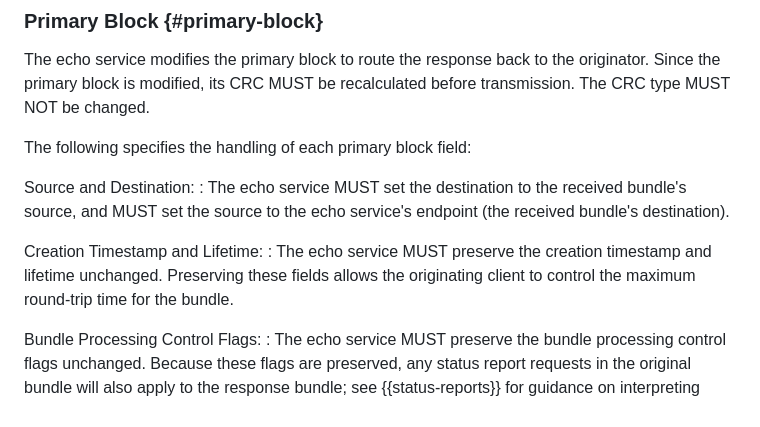
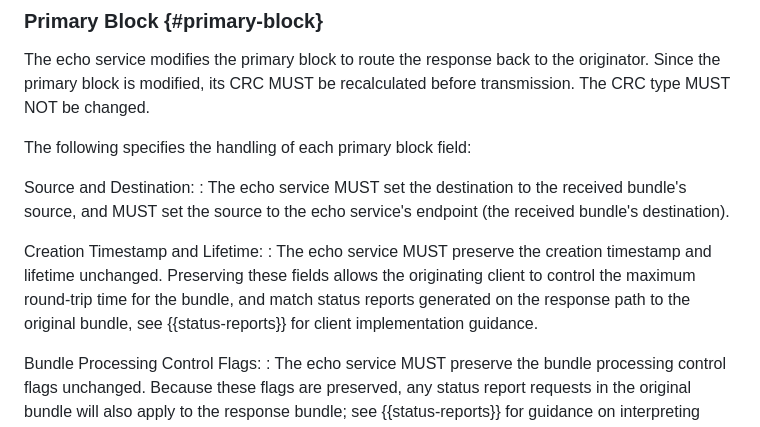
Before and after one commit to ricktaylor/echo-service, a Markdown page: draft-taylor-dtn-echo-service.md, the part around the change. GitHub-like rendering.

Commit message:
Add clarification to CreationTimestamp preservation

```diff
--- a/draft-taylor-dtn-echo-service.md
+++ b/draft-taylor-dtn-echo-service.md
@@ -97,7 +97,7 @@ Source and Destination:
 : The echo service MUST set the destination to the received bundle's source, and MUST set the source to the echo service's endpoint (the received bundle's destination).
 
 Creation Timestamp and Lifetime:
-: The echo service MUST preserve the creation timestamp and lifetime unchanged. Preserving these fields allows the originating client to control the maximum round-trip time for the bundle.
+: The echo service MUST preserve the creation timestamp and lifetime unchanged. Preserving these fields allows the originating client to control the maximum round-trip time for the bundle, and match status reports generated on the response path to the original bundle, see {{status-reports}} for client implementation guidance.
 
 Bundle Processing Control Flags:
 : The echo service MUST preserve the bundle processing control flags unchanged. Because these flags are preserved, any status report requests in the original bundle will also apply to the response bundle; see {{status-reports}} for guidance on interpreting status reports in ping clients.
```
